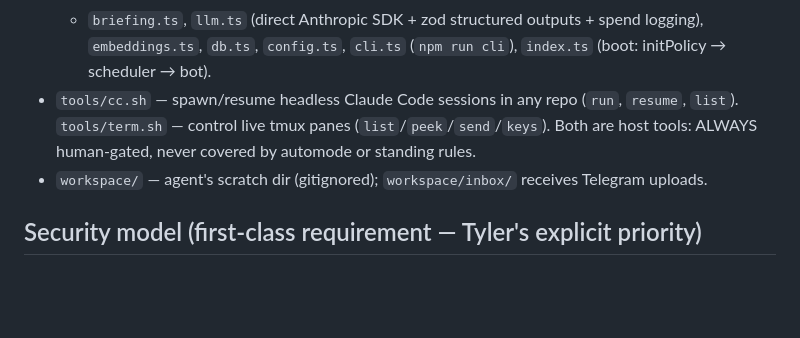
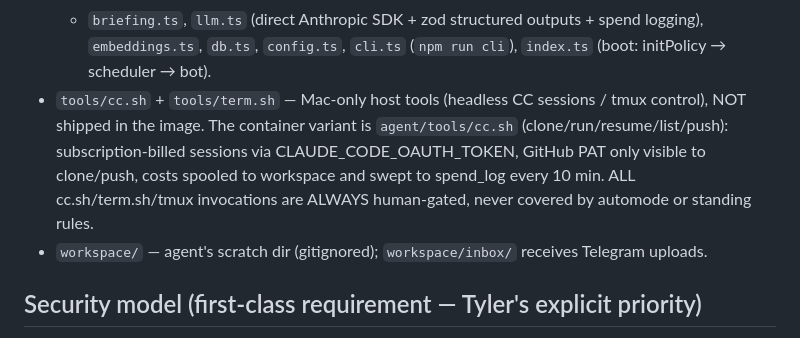
Before and after one commit to tyler-grimes/somnus, a Markdown page: HANDOFF.md, the part around the change. Rendered like a GitHub page; blank space fills up the shorter version.

```diff
--- a/HANDOFF.md
+++ b/HANDOFF.md
@@ -71,10 +71,13 @@ verification results).
   - `briefing.ts`, `llm.ts` (direct Anthropic SDK + zod structured outputs +
     spend logging), `embeddings.ts`, `db.ts`, `config.ts`, `cli.ts`
     (`npm run cli`), `index.ts` (boot: initPolicy → scheduler → bot).
-- `tools/cc.sh` — spawn/resume headless Claude Code sessions in any repo
-  (`run`, `resume`, `list`). `tools/term.sh` — control live tmux panes
-  (`list`/`peek`/`send`/`keys`). Both are host tools: ALWAYS human-gated,
-  never covered by automode or standing rules.
+- `tools/cc.sh` + `tools/term.sh` — Mac-only host tools (headless CC sessions /
+  tmux control), NOT shipped in the image. The container variant is
+  `agent/tools/cc.sh` (clone/run/resume/list/push): subscription-billed
+  sessions via CLAUDE_CODE_OAUTH_TOKEN, GitHub PAT only visible to
+  clone/push, costs spooled to workspace and swept to spend_log every 10
+  min. ALL cc.sh/term.sh/tmux invocations are ALWAYS human-gated, never
+  covered by automode or standing rules.
 - `workspace/` — agent's scratch dir (gitignored); `workspace/inbox/` receives
   Telegram uploads.
 
```
Also changed, not shown: docs/DEPLOY.md (+33 -0 lines).
